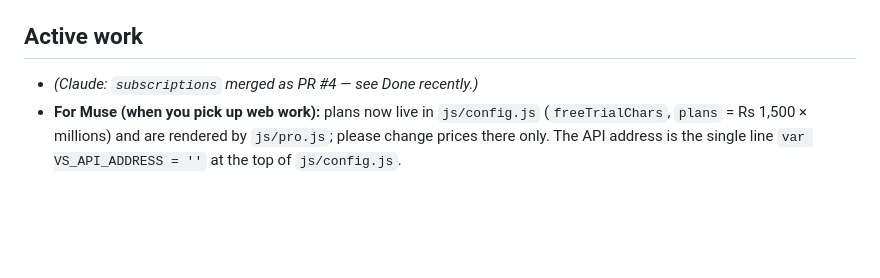
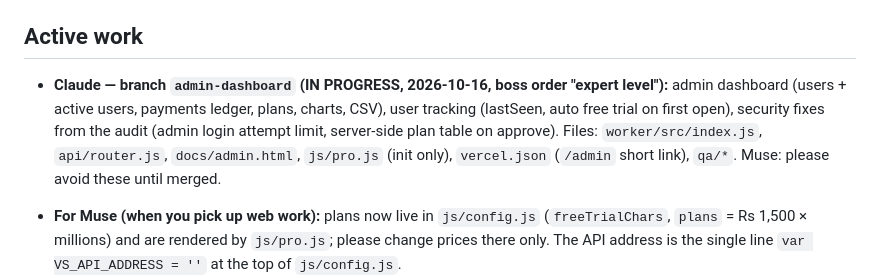
Before and after one commit to mainsaad276-jpg/voicesync-studio, a Markdown page: docs/TEAM-COORDINATION.md, the part around the change. Drawn GitHub-style; blank space fills up the shorter version.

Commit message:
Coordination: Claude starts admin-dashboard (users, payments, security fixes)
Co-Authored-By: Claude Opus 5.5 <noreply@anthropic.com>
Claude-Session: https://claude.ai/code/session_01Mdfa5yQ5PGV6evPutDkuPK

```diff
--- a/docs/TEAM-COORDINATION.md
+++ b/docs/TEAM-COORDINATION.md
@@ -23,7 +23,14 @@ Boss order (2026-10-09): work as ONE team, no stepping on each other.
 6. **QA gate**: web changes must keep `bash qa/run-qa.sh` green.
 
 ## Active work
-- _(Claude: `subscriptions` merged as PR #4 — see Done recently.)_
+- **Claude — branch `admin-dashboard` (IN PROGRESS, 2026-10-16, boss order "expert level"):**
+  admin dashboard (users + active users, payments ledger, plans, charts, CSV),
+  user tracking (lastSeen, auto free trial on first open), security fixes from
+  the audit (admin login attempt limit, server-side plan table on approve).
+  Files: `worker/src/index.js`, `api/router.js`, `docs/admin.html`, `js/pro.js`
+  (init only), `vercel.json` (`/admin` short link), `qa/*`. Muse: please avoid
+  these until merged.
+
 - **For Muse (when you pick up web work):** plans now live in `js/config.js`
   (`freeTrialChars`, `plans` = Rs 1,500 × millions) and are rendered by
   `js/pro.js`; please change prices there only. The API address is the single
```
